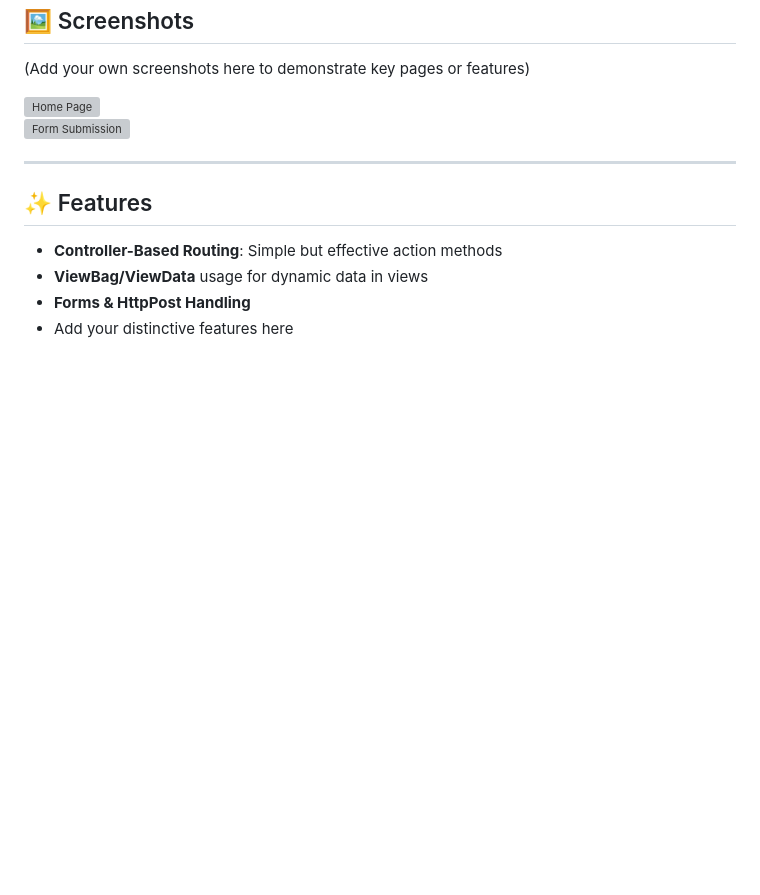
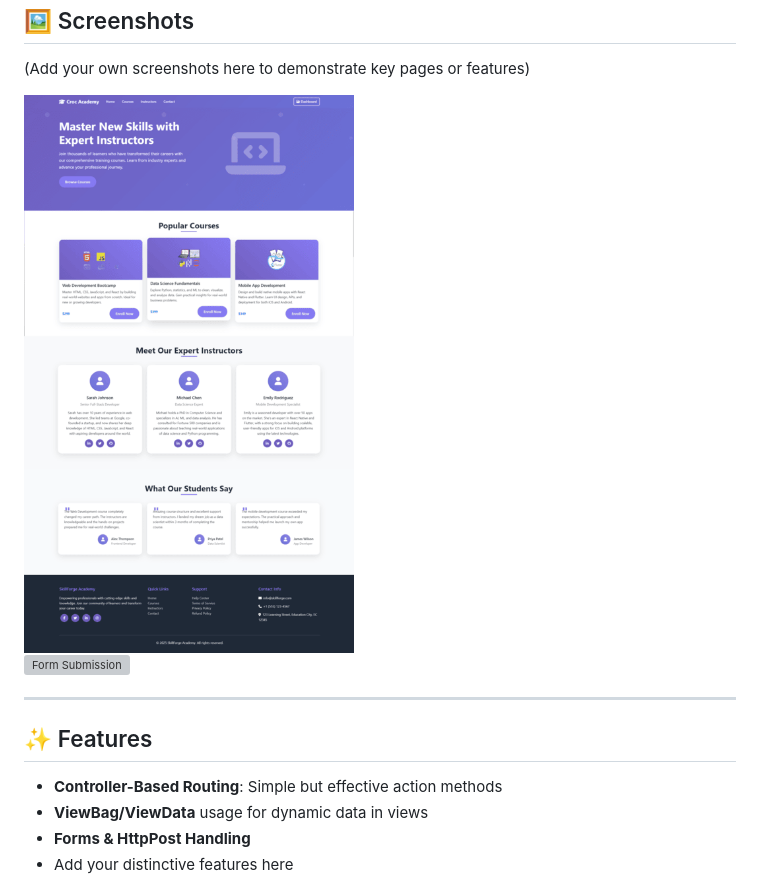
Before and after one commit to zeyadgebril/MVC_Lab, a Markdown page: README.md, the part around the change. Rendered like a GitHub page; blank space fills up the shorter version; grey boxes are pictures that could not be loaded.

```diff
--- a/README.md
+++ b/README.md
@@ -67,7 +67,7 @@
 
   <h2 id="screenshots">🖼️ Screenshots</h2>
   <p>(Add your own screenshots here to demonstrate key pages or features)</p>
-  <img src="https://github.com/zeyadgebril/MVC_Lab/blob/master/Project%20Images/landingPage.png?raw=true" alt="Home Page" style="max-width:100%;" />
+  <img src="https://github.com/zeyadgebril/MVC_Lab/blob/master/Project%20Images/landingPage%20(1).png?raw=true" alt="Home Page" style="max-width:100%;" />
   <br/>
   <img src="link-to-screenshot-2.png" alt="Form Submission" style="max-width:100%;" />
 
```
